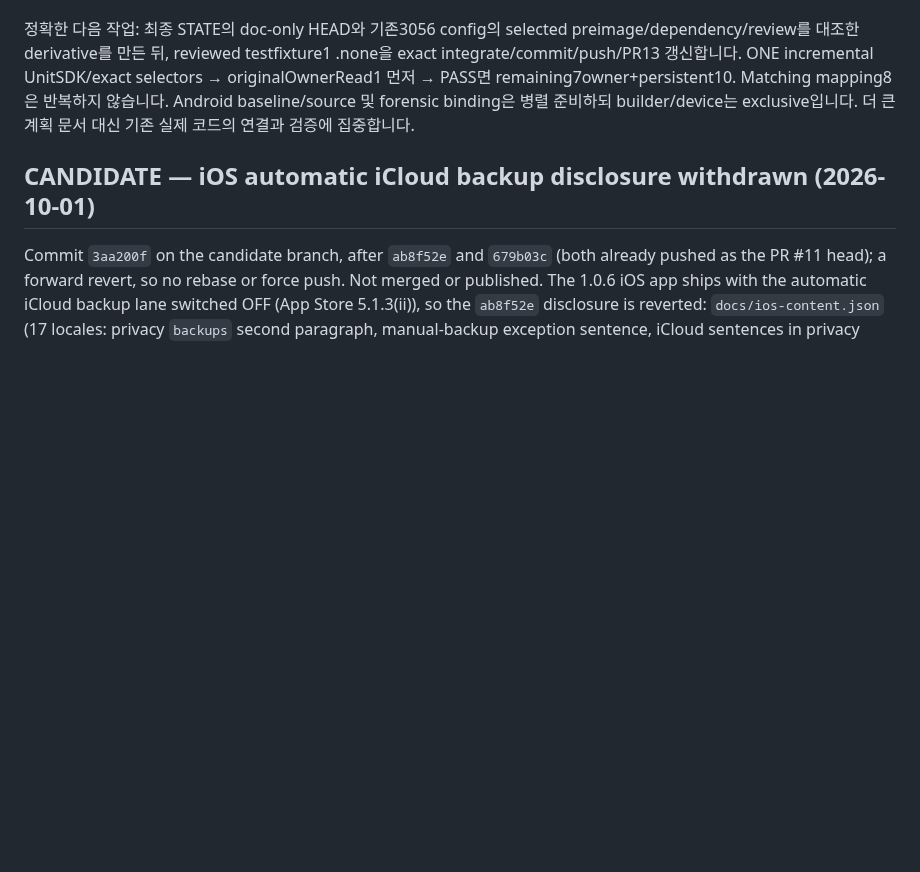
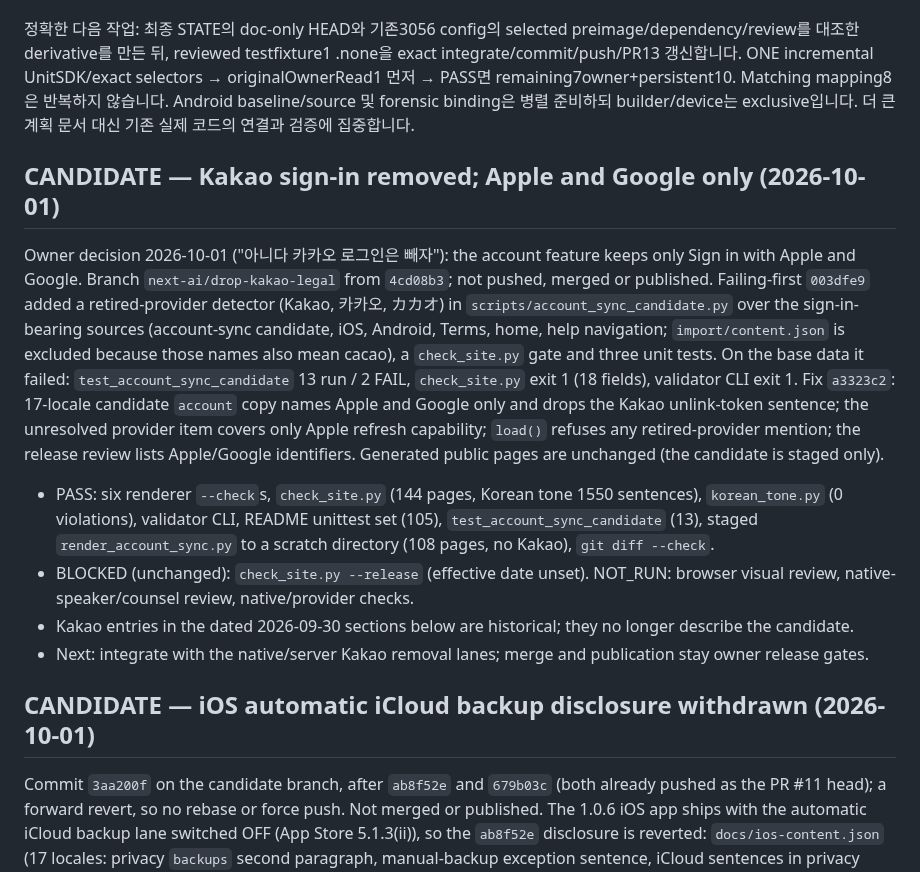
Before and after one commit to wonyoungb/doseweek-legal, a Markdown page: docs/CURRENT_HANDOFF.md, the part around the change. GitHub-like rendering; blank space fills up the shorter version.

Commit message:
docs: record the Kakao sign-in removal candidate
Co-Authored-By: Claude Opus 5.5 <noreply@anthropic.com>
Claude-Session: https://claude.ai/code/session_01AevMVnHEF7cZMjRN8wytvN

```diff
--- a/docs/CURRENT_HANDOFF.md
+++ b/docs/CURRENT_HANDOFF.md
@@ -10,6 +10,31 @@ Workspace `/Users/wonyoungchoi/Documents/Coding Work/Doseweek`의 `release/HANDO
 - Legal4d9/web72b matching static/visual proof와 store drafts는 기존 범위만 보존; 법률·원어민·provider·public availability를 주장하지 않습니다.
 
 정확한 다음 작업: 최종 STATE의 doc-only HEAD와 기존3056 config의 selected preimage/dependency/review를 대조한 derivative를 만든 뒤, reviewed testfixture1 .none을 exact integrate/commit/push/PR13 갱신합니다. ONE incremental UnitSDK/exact selectors → originalOwnerRead1 먼저 → PASS면 remaining7owner+persistent10. Matching mapping8은 반복하지 않습니다. Android baseline/source 및 forensic binding은 병렬 준비하되 builder/device는 exclusive입니다. 더 큰 계획 문서 대신 기존 실제 코드의 연결과 검증에 집중합니다.
+
+## CANDIDATE — Kakao sign-in removed; Apple and Google only (2026-10-01)
+
+Owner decision 2026-10-01 ("아니다 카카오 로그인은 빼자"): the account feature keeps only Sign in
+with Apple and Google. Branch `next-ai/drop-kakao-legal` from `4cd08b3`; not pushed, merged or
+published. Failing-first `003dfe9` added a retired-provider detector (Kakao, 카카오, カカオ) in
+`scripts/account_sync_candidate.py` over the sign-in-bearing sources (account-sync candidate, iOS,
+Android, Terms, home, help navigation; `import/content.json` is excluded because those names also
+mean cacao), a `check_site.py` gate and three unit tests. On the base data it failed:
+`test_account_sync_candidate` 13 run / 2 FAIL, `check_site.py` exit 1 (18 fields), validator CLI
+exit 1. Fix `a3323c2`: 17-locale candidate `account` copy names Apple and Google only and drops the
+Kakao unlink-token sentence; the unresolved provider item covers only Apple refresh capability;
+`load()` refuses any retired-provider mention; the release review lists Apple/Google identifiers.
+Generated public pages are unchanged (the candidate is staged only).
+
+- PASS: six renderer `--check`s, `check_site.py` (144 pages, Korean tone 1550 sentences),
+  `korean_tone.py` (0 violations), validator CLI, README unittest set (105),
+  `test_account_sync_candidate` (13), staged `render_account_sync.py` to a scratch directory
+  (108 pages, no Kakao), `git diff --check`.
+- BLOCKED (unchanged): `check_site.py --release` (effective date unset). NOT_RUN: browser visual
+  review, native-speaker/counsel review, native/provider checks.
+- Kakao entries in the dated 2026-09-30 sections below are historical; they no longer describe
+  the candidate.
+- Next: integrate with the native/server Kakao removal lanes; merge and publication stay owner
+  release gates.
 
 ## CANDIDATE — iOS automatic iCloud backup disclosure withdrawn (2026-10-01)
 
```
